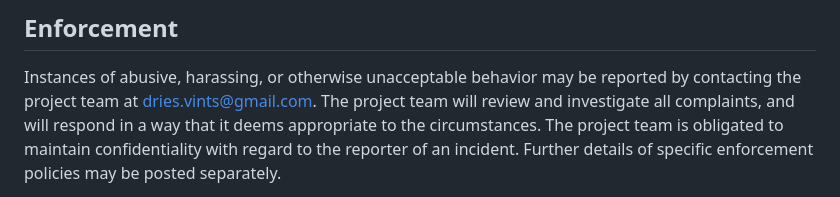
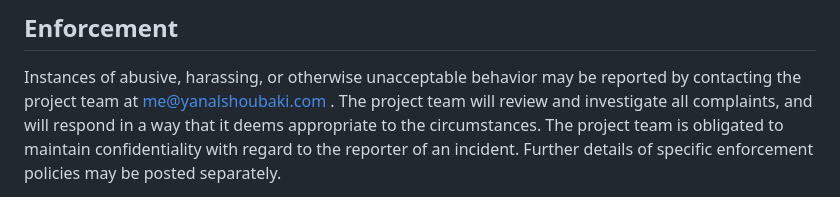
Before and after one commit to Loqui-Project/loqui, a Markdown page: CODE_OF_CONDUCT.md, the part around the change. Drawn GitHub-style.

Commit message:
Update code of cunduct file

```diff
--- a/CODE_OF_CONDUCT.md
+++ b/CODE_OF_CONDUCT.md
@@ -44,7 +44,7 @@ event. Representation of a project may be further defined and clarified by proje
 ## Enforcement
 
 Instances of abusive, harassing, or otherwise unacceptable behavior may be reported by contacting the project team at
-dries.vints@gmail.com. The project team will review and investigate all complaints, and will respond in a way that it
+me@yanalshoubaki.com . The project team will review and investigate all complaints, and will respond in a way that it
 deems appropriate to the circumstances. The project team is obligated to maintain confidentiality with regard to the
 reporter of an incident. Further details of specific enforcement policies may be posted separately.
 
```
